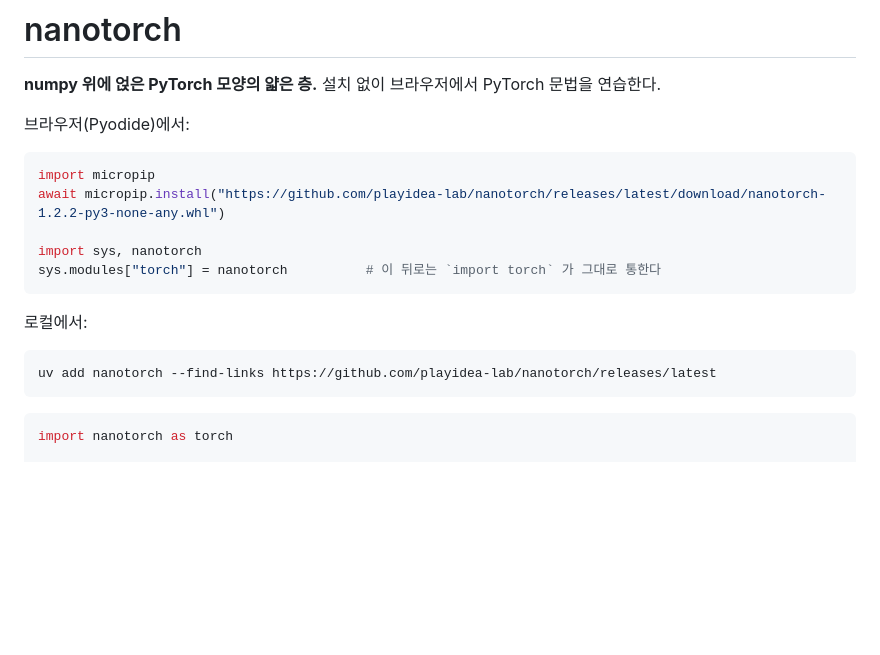
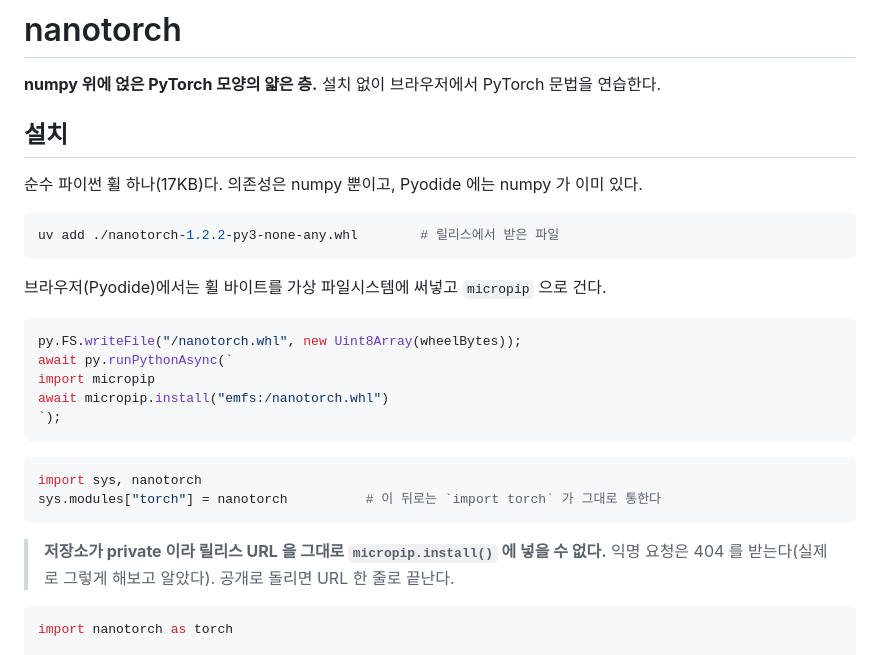
Before and after one commit to playidea-lab/borch, a Markdown page: README.md, the part around the change. Rendered like a GitHub page; blank space fills up the shorter version.

Commit message:
docs: the install instructions I wrote did not work
Writing them and then running them are different things. A release asset
on a private repository returns 404 to anonymous requests, so micropip
received an error page and reported a corrupt zip — the URL form in the
README could never have worked for anyone.

The documented path is now the one that does work: write the wheel bytes
into Pyodide's filesystem and install from there, which is also what the
engine already does. Making the repository public would collapse it back
to a single URL, and that is a decision to take deliberately rather than
as a side effect of wanting shorter instructions.

Co-Authored-By: Claude Opus 5 (1M context) <noreply@anthropic.com>

````diff
--- a/README.md
+++ b/README.md
@@ -2,21 +2,31 @@
 
 **numpy 위에 얹은 PyTorch 모양의 얇은 층.** 설치 없이 브라우저에서 PyTorch 문법을 연습한다.
 
-브라우저(Pyodide)에서:
+## 설치
+
+순수 파이썬 휠 하나(17KB)다. 의존성은 numpy 뿐이고, Pyodide 에는 numpy 가 이미 있다.
+
+```bash
+uv add ./nanotorch-1.2.2-py3-none-any.whl        # 릴리스에서 받은 파일
+```
+
+브라우저(Pyodide)에서는 휠 바이트를 가상 파일시스템에 써넣고 `micropip` 으로 건다.
+
+```js
+py.FS.writeFile("/nanotorch.whl", new Uint8Array(wheelBytes));
+await py.runPythonAsync(`
+import micropip
+await micropip.install("emfs:/nanotorch.whl")
+`);
+```
 
 ```python
-import micropip
-await micropip.install("https://github.com/playidea-lab/nanotorch/releases/latest/download/nanotorch-1.2.2-py3-none-any.whl")
-
 import sys, nanotorch
 sys.modules["torch"] = nanotorch          # 이 뒤로는 `import torch` 가 그대로 통한다
 ```
 
-로컬에서:
-
-```bash
-uv add nanotorch --find-links https://github.com/playidea-lab/nanotorch/releases/latest
-```
+> **저장소가 private 이라 릴리스 URL 을 그대로 `micropip.install()` 에 넣을 수 없다.**
+> 익명 요청은 404 를 받는다(실제로 그렇게 해보고 알았다). 공개로 돌리면 URL 한 줄로 끝난다.
 
 ```python
 import nanotorch as torch
````
